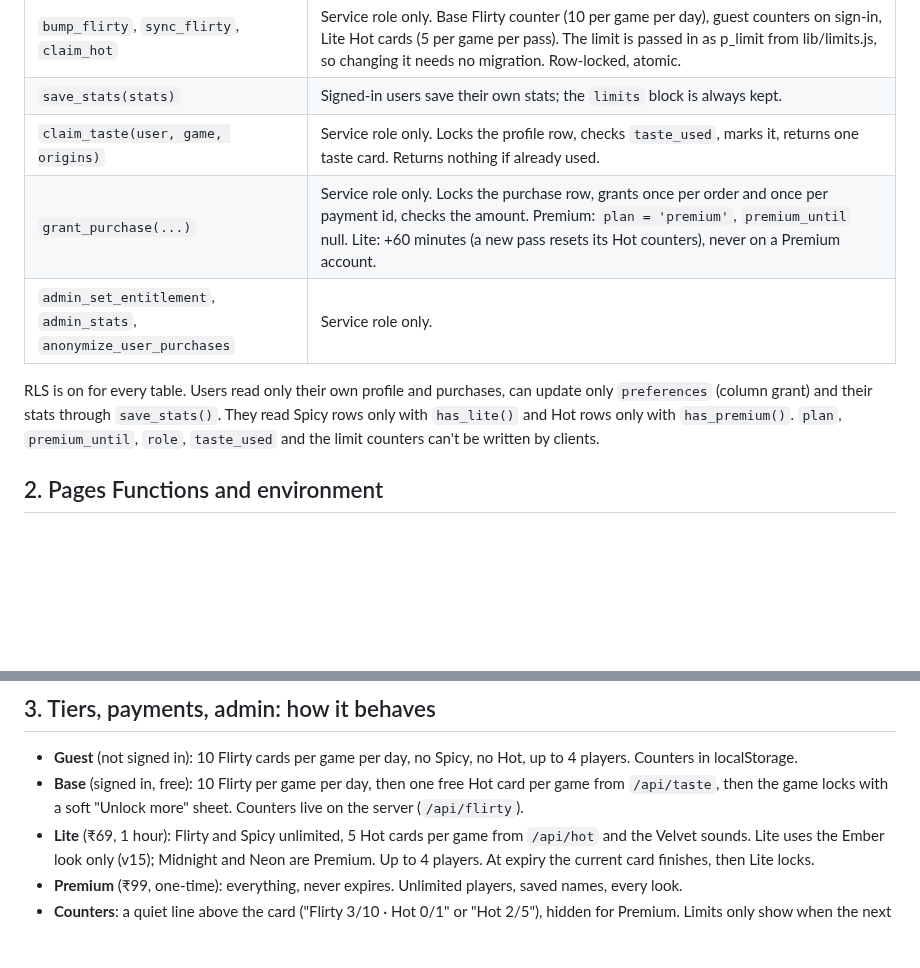
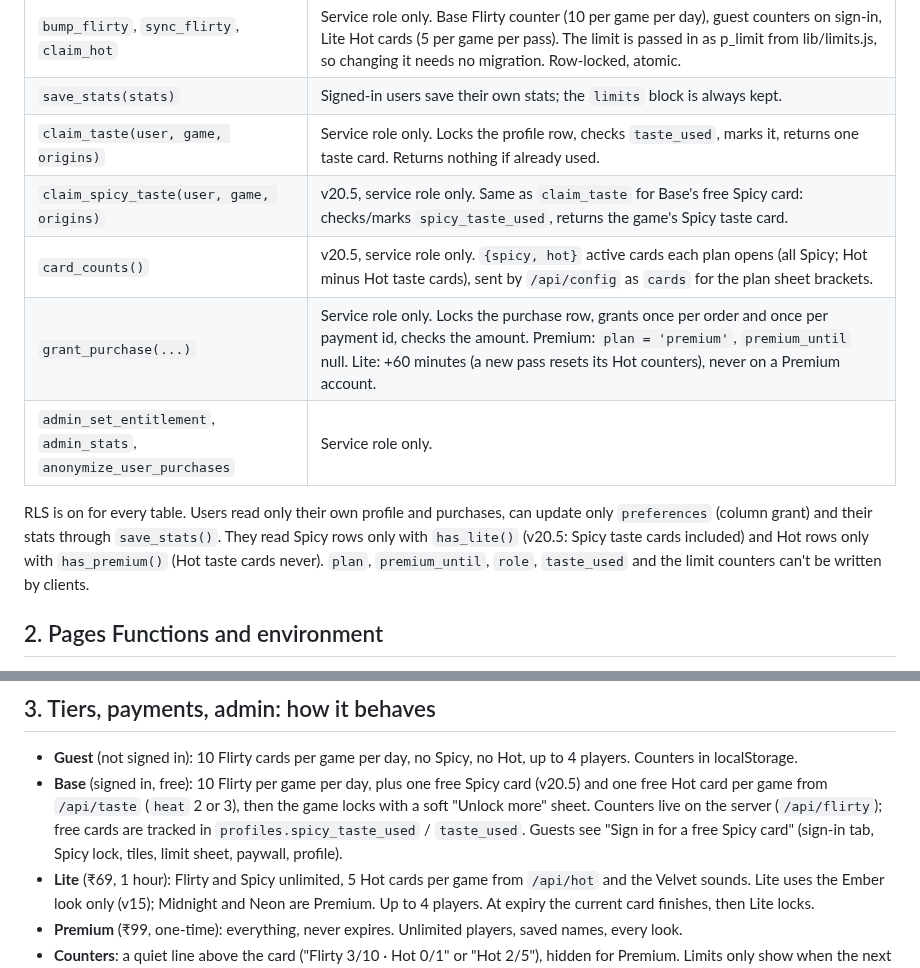
Before and after one commit to velvetthunder15/heat-check, a Markdown page: SETUP.md, 2 parts joined by grey strips. Drawn GitHub-style; blank space fills up the shorter version.

Commit message:
github: SETUP.md

```diff
--- a/SETUP.md
+++ b/SETUP.md
@@ -20,11 +20,13 @@ Run in this order: `supabase/migrations/20261010000000_heat_check_accounts.sql`,
 | `bump_flirty`, `sync_flirty`, `claim_hot` | Service role only. Base Flirty counter (10 per game per day), guest counters on sign-in, Lite Hot cards (5 per game per pass). The limit is passed in as p_limit from lib/limits.js, so changing it needs no migration. Row-locked, atomic. |
 | `save_stats(stats)` | Signed-in users save their own stats; the `limits` block is always kept. |
 | `claim_taste(user, game, origins)` | Service role only. Locks the profile row, checks `taste_used`, marks it, returns one taste card. Returns nothing if already used. |
+| `claim_spicy_taste(user, game, origins)` | v20.5, service role only. Same as `claim_taste` for Base's free Spicy card: checks/marks `spicy_taste_used`, returns the game's Spicy taste card. |
+| `card_counts()` | v20.5, service role only. `{spicy, hot}` active cards each plan opens (all Spicy; Hot minus Hot taste cards), sent by `/api/config` as `cards` for the plan sheet brackets. |
 | `grant_purchase(...)` | Service role only. Locks the purchase row, grants once per order and once per payment id, checks the amount. Premium: `plan = 'premium'`, `premium_until` null. Lite: +60 minutes (a new pass resets its Hot counters), never on a Premium account. |
 | `admin_set_entitlement`, `admin_stats`, `anonymize_user_purchases` | Service role only. |
 
 RLS is on for every table. Users read only their own profile and purchases, can update only
-`preferences` (column grant) and their stats through `save_stats()`. They read Spicy rows only with `has_lite()` and Hot rows only with `has_premium()`.
+`preferences` (column grant) and their stats through `save_stats()`. They read Spicy rows only with `has_lite()` (v20.5: Spicy taste cards included) and Hot rows only with `has_premium()` (Hot taste cards never).
 `plan`, `premium_until`, `role`, `taste_used` and the limit counters can't be written by clients.
 
 ## 2. Pages Functions and environment
@@ -56,7 +58,7 @@ Set these in Cloudflare Pages, Settings, Variables and Secrets (Production and P
 ## 3. Tiers, payments, admin: how it behaves
 
 - **Guest** (not signed in): 10 Flirty cards per game per day, no Spicy, no Hot, up to 4 players. Counters in localStorage.
-- **Base** (signed in, free): 10 Flirty per game per day, then one free Hot card per game from `/api/taste`, then the game locks with a soft "Unlock more" sheet. Counters live on the server (`/api/flirty`).
+- **Base** (signed in, free): 10 Flirty per game per day, plus one free Spicy card (v20.5) and one free Hot card per game from `/api/taste` (`heat` 2 or 3), then the game locks with a soft "Unlock more" sheet. Counters live on the server (`/api/flirty`); free cards are tracked in `profiles.spicy_taste_used` / `taste_used`. Guests see "Sign in for a free Spicy card" (sign-in tab, Spicy lock, tiles, limit sheet, paywall, profile).
 - **Lite** (₹69, 1 hour): Flirty and Spicy unlimited, 5 Hot cards per game from `/api/hot` and the Velvet sounds. Lite uses the Ember look only (v15); Midnight and Neon are Premium. Up to 4 players. At expiry the current card finishes, then Lite locks.
 - **Premium** (₹99, one-time): everything, never expires. Unlimited players, saved names, every look.
 - **Counters**: a quiet line above the card ("Flirty 3/10 · Hot 0/1" or "Hot 2/5"), hidden for Premium. Limits only show when the next card is asked for, never mid-card.
```
